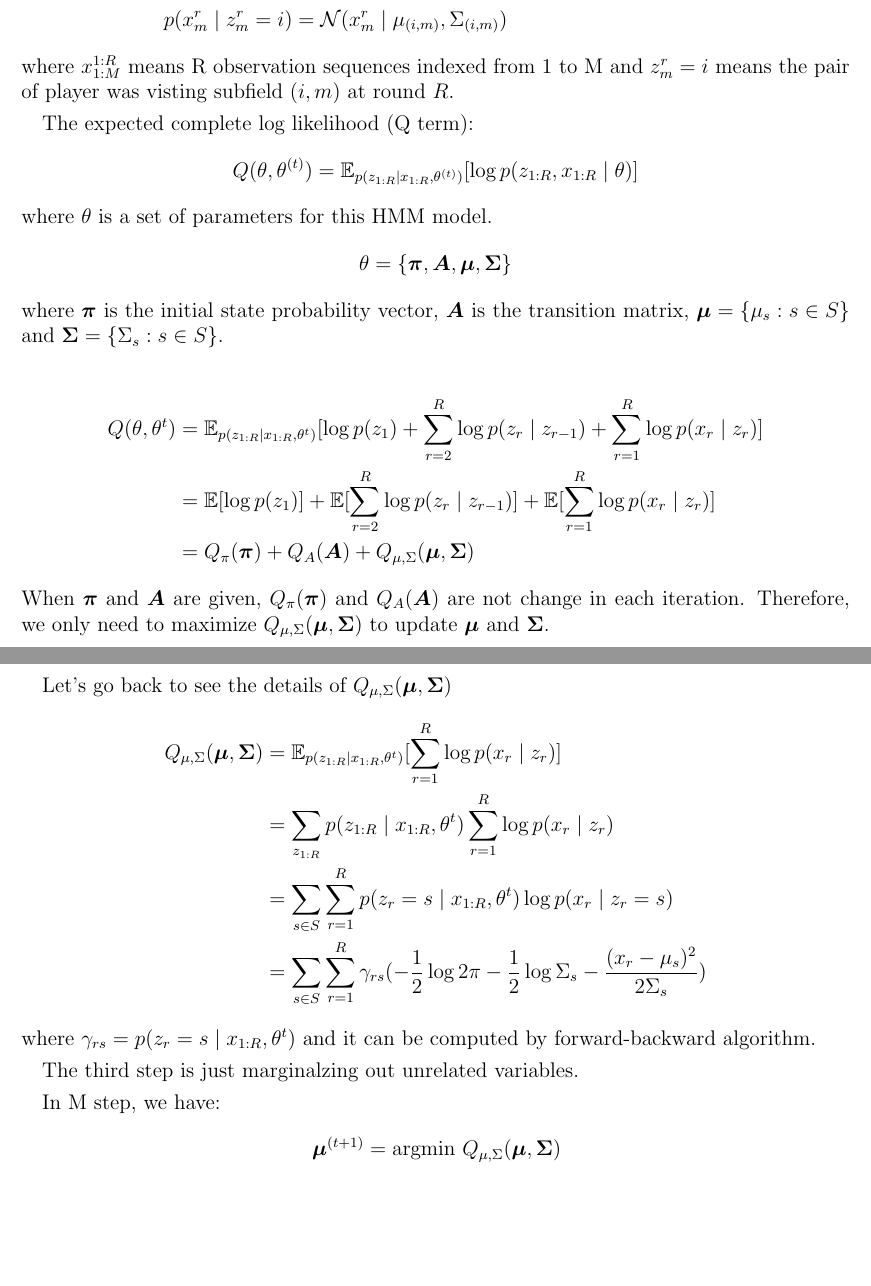
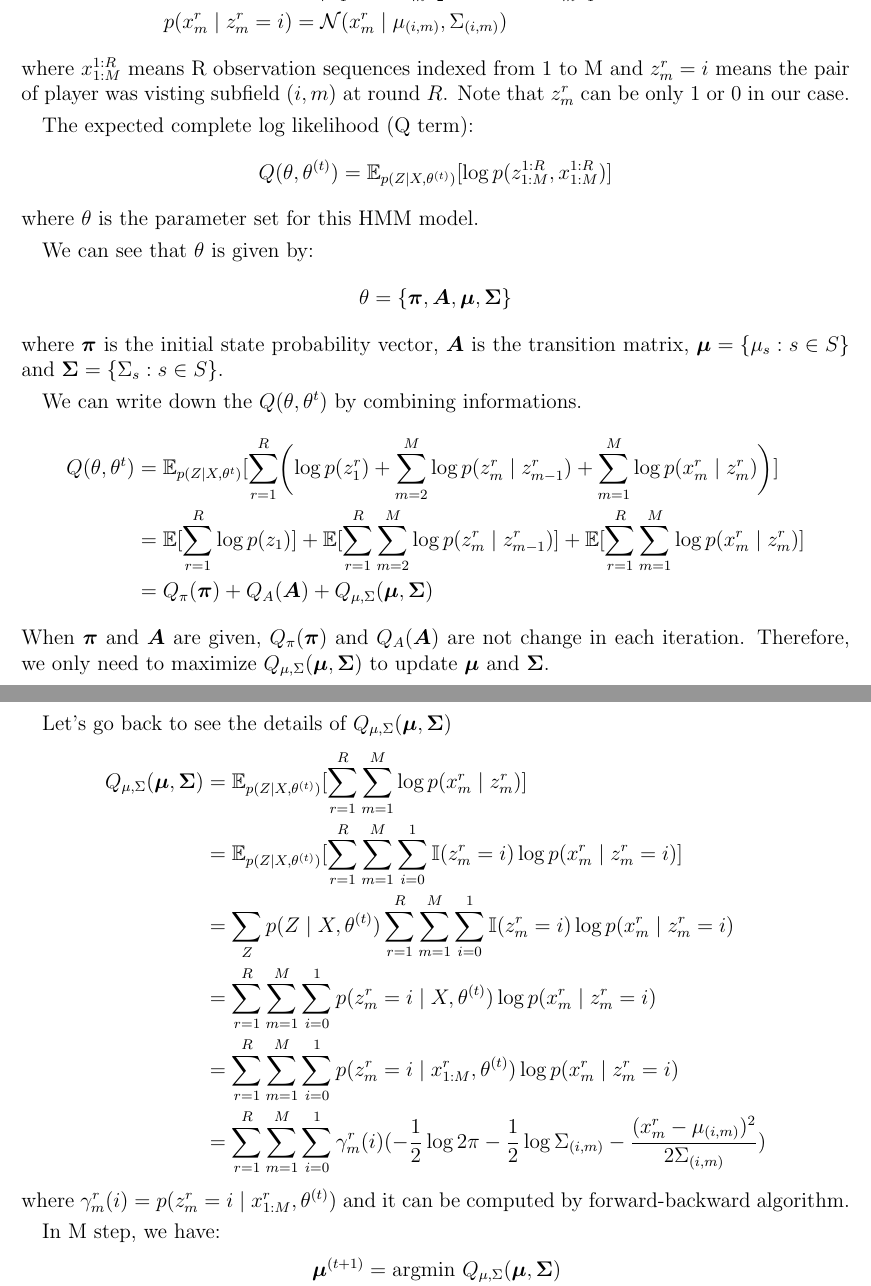
Before and after one commit to chris4540/DD2434_Advanced_ML, a LaTeX document (assign2/ChunHungLin_a2.tex): two parts of pages 3 and 4 of 23, joined at a grey line, cut so that both start at the same text, the shorter picture padded with empty space. Compiled offline with pdfLaTeX.

Commit message:
[2.6] Add fix part 2

```diff
--- a/assign2/ChunHungLin_a2.tex
+++ b/assign2/ChunHungLin_a2.tex
@@ -116,27 +116,32 @@ Gaussian.
 \end{align*}
 where $x^{1:R}_{1:M}$ means R observation sequences indexed from 1 to M and
 $z^r_m= i$ means the pair of player was visting subfield $(i, m)$ at round $R$.
+Note that $z^r_m$ can be only 1 or 0 in our case.
 
 The expected complete log likelihood (Q term):
 \begin{align*}
-    Q(\theta, \theta^{(t)}) &= \mathbb{E}_{p(z_{1:R}\mid x_{1:R}, \theta^{(t)})}[
-        \log p(z_{1:R}, x_{1:R}\mid \theta)]
+    Q(\theta, \theta^{(t)}) &= \mathbb{E}_{p(Z\mid X, \theta^{(t)})}[
+        \log p(z^{1:R}_{1:M}, x^{1:R}_{1:M})]
 \end{align*}
-where $\theta$ is a set of parameters for this HMM model.
+where $\theta$ is the parameter set for this HMM model.
+
+We can see that $\theta$ is given by:
 \begin{align*}
     \theta = \{\bm{\pi}, \bm{A}, \bm{\mu}, \bm{\Sigma}\}
 \end{align*}
 where $\bm{\pi}$ is the initial state probability vector, $\bm{A}$ is the transition
 matrix, $\bm{\mu} = \{ \mu_s: s \in S\}$ and $\bm{\Sigma} = \{ \Sigma_s: s \in S\}$.
 
+We can write down the $Q(\theta, \theta^{t})$ by combining informations.
 \begin{align*}
     Q(\theta, \theta^{t}) &=
-    \mathbb{E}_{p(z_{1:R}\mid x_{1:R}, \theta^{t})}[
-        \log p(z_1) + \sum_{r=2}^{R} \log p(z_r \mid z_{r-1})
-        + \sum_{r=1}^{R} \log p(x_r\mid z_r)] \\
-    &= \mathbb{E}[\log p(z_1)]
-        + \mathbb{E}[\sum_{r=2}^{R} \log p(z_r \mid z_{r-1})]
-        + \mathbb{E}[\sum_{r=1}^{R} \log p(x_r\mid z_r)] \\
+    \mathbb{E}_{p(Z\mid X, \theta^{t})}[ \sum_{r=1}^{R} \biggl(
+        \log p(z^r_1)
+        + \sum_{m=2}^{M} \log p(z^r_m \mid z^r_{m-1})
+        + \sum_{m=1}^{M} \log p(x^r_m\mid z^r_m)\biggl)] \\
+    &= \mathbb{E}[\sum_{r=1}^{R} \log p(z_1)]
+        + \mathbb{E}[\sum_{r=1}^{R} \sum_{m=2}^{M} \log p(z^r_m \mid z^r_{m-1})]
+        + \mathbb{E}[\sum_{r=1}^{R} \sum_{m=1}^{M} \log p(x^r_m\mid z^r_m)] \\
     &= Q_{\pi}(\bm{\pi}) + Q_{A}(\bm{A}) + Q_{\mu, \Sigma}(\bm{\mu}, \bm{\Sigma})
 \end{align*}
 When $\bm{\pi}$ and $\bm{A}$ are given, $Q_{\pi}(\bm{\pi})$ and $Q_{A}(\bm{A})$
@@ -146,16 +151,19 @@ $Q_{\mu, \Sigma}(\bm{\mu}, \bm{\Sigma})$ to update $\bm{\mu}$ and $\bm{\Sigma}$.
 Let's go back to see the details of $Q_{\mu, \Sigma}(\bm{\mu}, \bm{\Sigma})$
 \begin{align*}
     Q_{\mu, \Sigma}(\bm{\mu}, \bm{\Sigma})
-    &= \mathbb{E}_{p(z_{1:R}\mid x_{1:R}, \theta^{t})}[\sum_{r=1}^{R} \log p(x_r\mid z_r)] \\
-    &= \sum_{z_{1:R}}p(z_{1:R}\mid x_{1:R}, \theta^{t})\sum_{r=1}^{R} \log p(x_r\mid z_r) \\
-    &= \sum_{s\in S}\sum_{r=1}^{R} p(z_{r} = s\mid x_{1:R}, \theta^{t})\log p(x_r\mid z_r = s) \\
-    &= \sum_{s\in S}\sum_{r=1}^{R} \gamma_{rs}
-        (-\frac{1}{2}\log 2\pi -\frac{1}{2}\log \Sigma_s - \frac{(x_r - \mu_s)^2}{2\Sigma_s})
+    &= \mathbb{E}_{p(Z\mid X, \theta^{(t)})}[
+            \sum_{r=1}^{R} \sum_{m=1}^{M} \log p(x^r_m\mid z^r_m)] \\
+    &= \mathbb{E}_{p(Z\mid X, \theta^{(t)})}[
+                \sum_{r=1}^{R} \sum_{m=1}^{M} \sum_{i=0}^{1} \mathbb{I}(z^r_m = i)\log p(x^r_m\mid z^r_m = i)] \\
+    &= \sum_{Z} p(Z\mid X, \theta^{(t)})
+            \sum_{r=1}^{R} \sum_{m=1}^{M} \sum_{i=0}^{1} \mathbb{I}(z^r_m = i)\log p(x^r_m\mid z^r_m = i) \\
+    &= \sum_{r=1}^{R} \sum_{m=1}^{M} \sum_{i=0}^{1} p(z^r_m = i\mid X, \theta^{(t)})\log p(x^r_m\mid z^r_m = i) \\
+    &= \sum_{r=1}^{R} \sum_{m=1}^{M} \sum_{i=0}^{1} p(z^r_m = i\mid x^{r}_{1:M}, \theta^{(t)})\log p(x^r_m\mid z^r_m = i) \\
+    &= \sum_{r=1}^{R} \sum_{m=1}^{M} \sum_{i=0}^{1} \gamma^{r}_{m}(i)
+        (-\frac{1}{2}\log 2\pi -\frac{1}{2}\log \Sigma_{(i,m)} - \frac{(x^r_m - \mu_{(i,m)})^2}{2\Sigma_{(i,m)}})
 \end{align*}
-where $\gamma_{rs} = p(z_{r} = s\mid x_{1:R}, \theta^{t})$ and it can be computed
+where $\gamma^{r}_{m}(i) = p(z^r_m = i\mid x^{r}_{1:M}, \theta^{(t)})$ and it can be computed
 by forward-backward algorithm.
-
-The third step is just marginalzing out unrelated variables.
 
 In M step, we have:
 \begin{align*}
```
